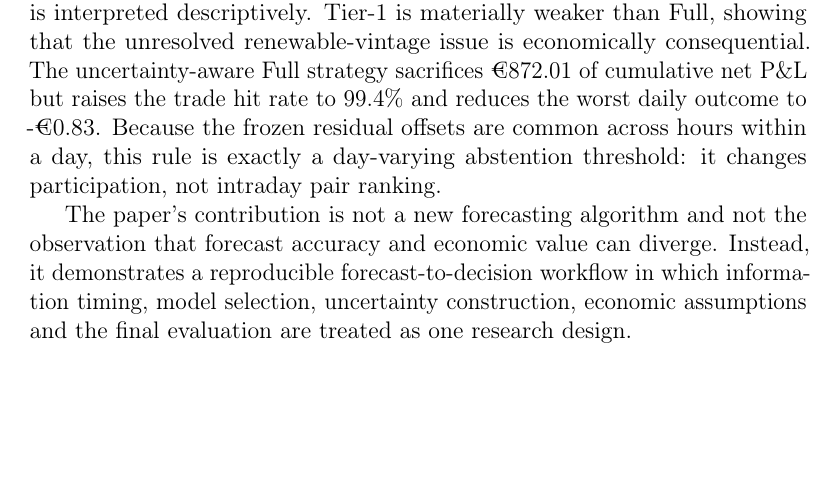
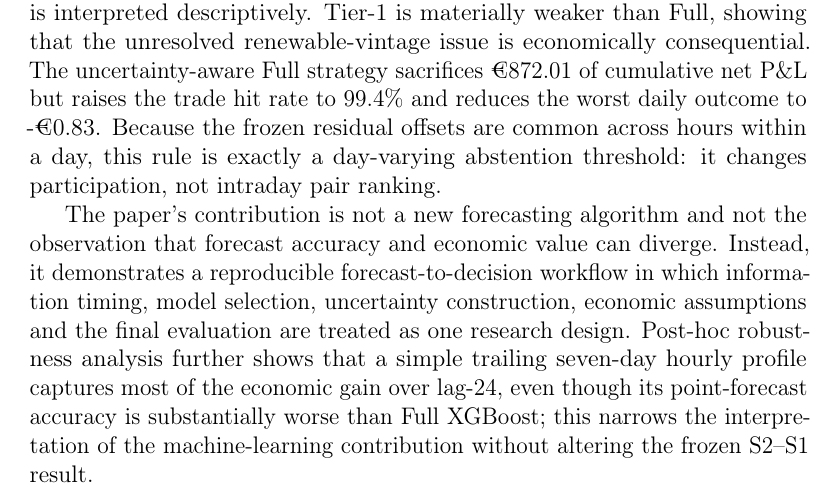
Before and after one commit to Jonathanerrils/european-power-forecast-trade, a LaTeX paper (manuscript/main.tex, which reads manuscript/sections/08_conclusion.tex): part of page 41 of 45, cut so that both start at the same text, the shorter picture padded with empty space. Compiled offline with pdfLaTeX.

Commit message:
Reflect post-hoc stronger benchmark in conclusion

```diff
--- a/manuscript/sections/08_conclusion.tex
+++ b/manuscript/sections/08_conclusion.tex
@@ -9,7 +9,7 @@ The primary result survives the holdout. Full XGBoost attains an MAE of €17.51
 
 The secondary results qualify that conclusion in useful ways. Tier-1 XGBoost remains more accurate than lag-24 and has a higher economic point estimate, but that economic comparison was not a pre-specified contrast and is interpreted descriptively. Tier-1 is materially weaker than Full, showing that the unresolved renewable-vintage issue is economically consequential. The uncertainty-aware Full strategy sacrifices €872.01 of cumulative net P\&L but raises the trade hit rate to 99.4\% and reduces the worst daily outcome to -€0.83. Because the frozen residual offsets are common across hours within a day, this rule is exactly a day-varying abstention threshold: it changes participation, not intraday pair ranking.
 
-The paper's contribution is not a new forecasting algorithm and not the observation that forecast accuracy and economic value can diverge. Instead, it demonstrates a reproducible forecast-to-decision workflow in which information timing, model selection, uncertainty construction, economic assumptions and the final evaluation are treated as one research design.
+The paper's contribution is not a new forecasting algorithm and not the observation that forecast accuracy and economic value can diverge. Instead, it demonstrates a reproducible forecast-to-decision workflow in which information timing, model selection, uncertainty construction, economic assumptions and the final evaluation are treated as one research design. Post-hoc robustness analysis further shows that a simple trailing seven-day hourly profile captures most of the economic gain over lag-24, even though its point-forecast accuracy is substantially worse than Full XGBoost; this narrows the interpretation of the machine-learning contribution without altering the frozen S2--S1 result.
 
 The principal unresolved issue is now clear. Before the Full model can be interpreted as a genuinely deployable 11:45 D-1 system, historical or live renewable forecast vintages must be verified at that exact decision origin. Future work should also move directly to 15-minute forecasts and decisions, represent multivariate price-path uncertainty, include more complete battery and market-access costs, and accumulate a longer post-transition holdout for more credible tail-risk inference.
 
```
